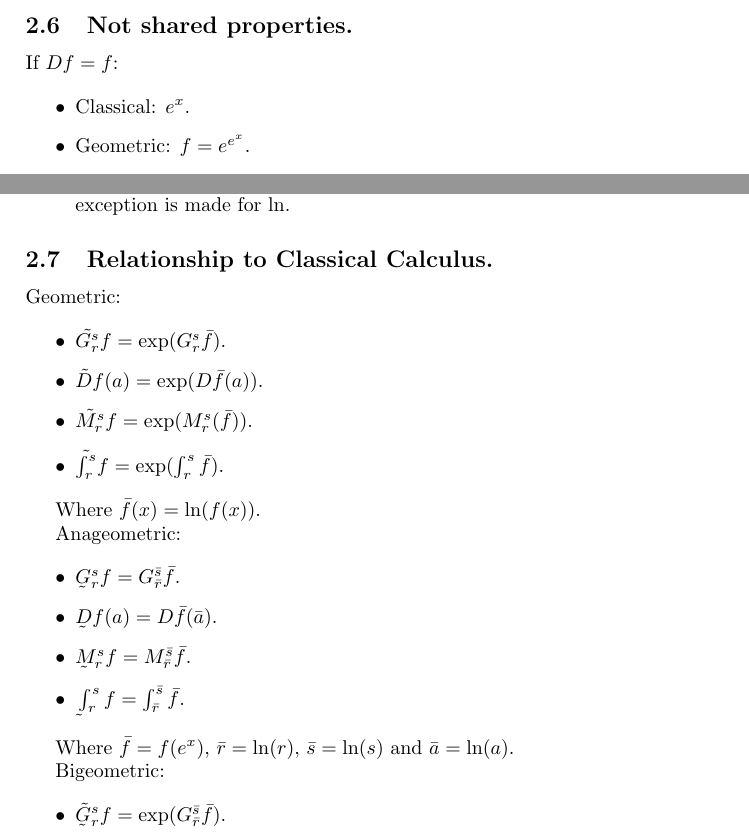
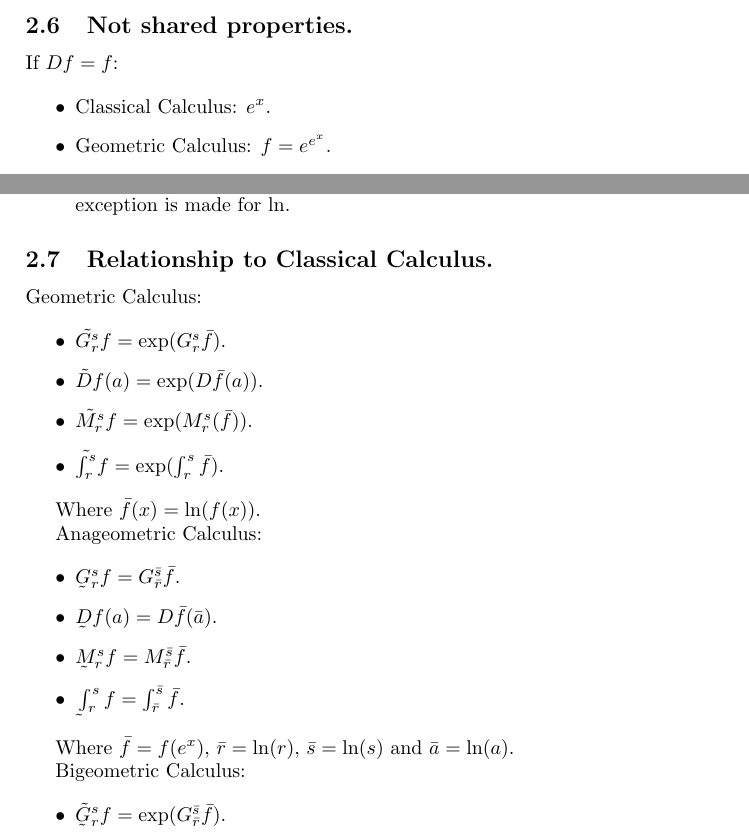
Before and after one commit to erikucenik/non-newtonian-calculus-review, a LaTeX paper (non-newtonian-calculus-review.tex, which reads sections/guide.tex): two parts of pages 7 and 8 of 9, joined at a grey line, cut so that both start at the same text. Compiled offline with pdfLaTeX.

Commit message:
Last minor fixes.

```diff
--- a/sections/guide.tex
+++ b/sections/guide.tex
@@ -103,7 +103,6 @@ Note: we only mean \enquote{classical} when explicitly saying so (if talking abo
 If $Df = f$:
 
 \begin{itemize}
-	\item Classical: $e^x$.
-	\item Geometric: $f = e^{e^x}$.
-	\item Anageometric: $f = mx$.
-	\item Bigeometric: $f = e^x$.
+	\item Classical Calculus: $e^x$.
+	\item Geometric Calculus: $f = e^{e^x}$.
+	\item Anageometric Calculus: $f = mx$.
@@ -137,7 +137,7 @@ Other properties:
 
 \subsection{Relationship to Classical Calculus.}
 
-Geometric:
+Geometric Calculus:
 
 \begin{itemize}
 	\item $\tilde{G_r^s}f = \exp(G_r^s \bar{f})$.
@@ -148,7 +148,7 @@ Geometric:
 
 Where $\bar{f}(x) = \ln(f(x))$.
 
-Anageometric:
+Anageometric Calculus:
 
 \begin{itemize}
 	\item $\underaccent{\tilde}{G}_r^s f = G_{\bar{r}}^{\bar{s}} \bar{f}$.
@@ -159,7 +159,7 @@ Anageometric:
 
 Where $\bar{f} = f(e^x)$, $\bar{r} = \ln(r)$, $\bar{s} = \ln(s)$ and $\bar{a} = \ln(a)$.
 
-Bigeometric:
+Bigeometric Calculus:
 
 \begin{itemize}
 	\item $\tilde{\underaccent{\tilde}{G}}_r^s f = \exp(G_{\bar{r}}^{\bar{s}} \bar{f})$.
```
Also changed, not shown: sections/guide.tex (17 more changed lines).
